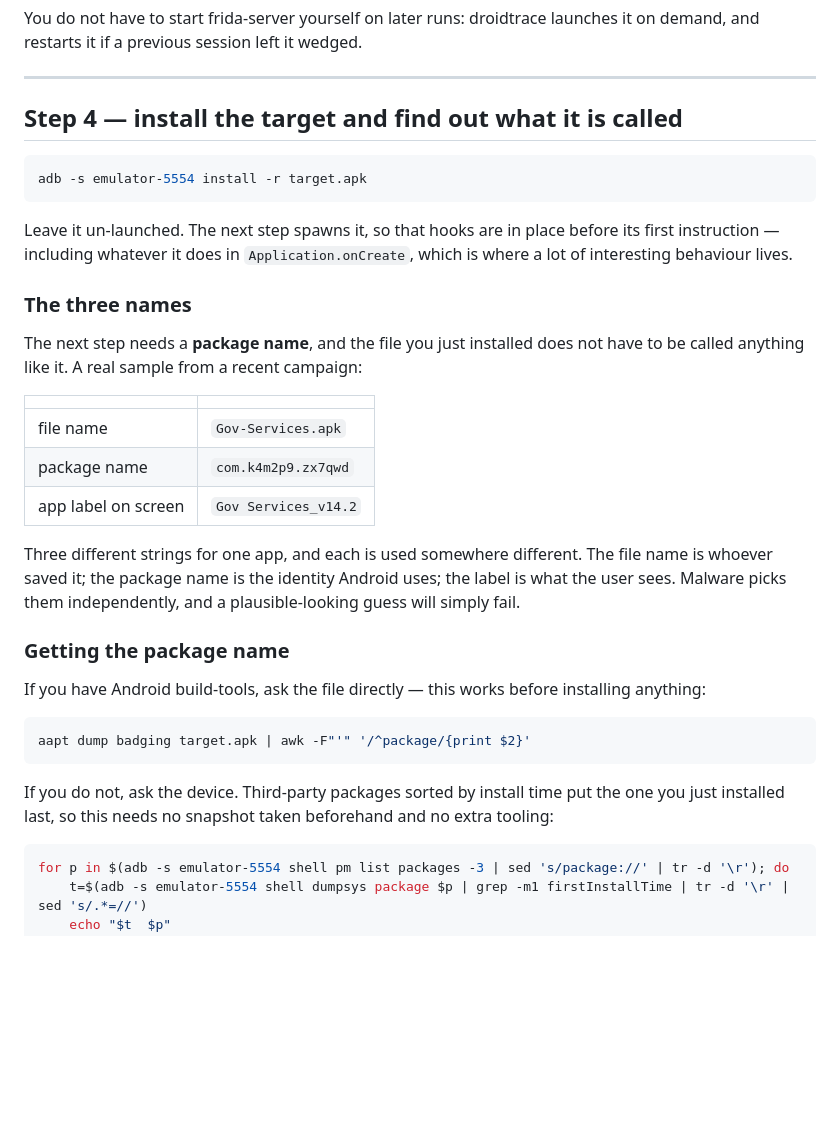
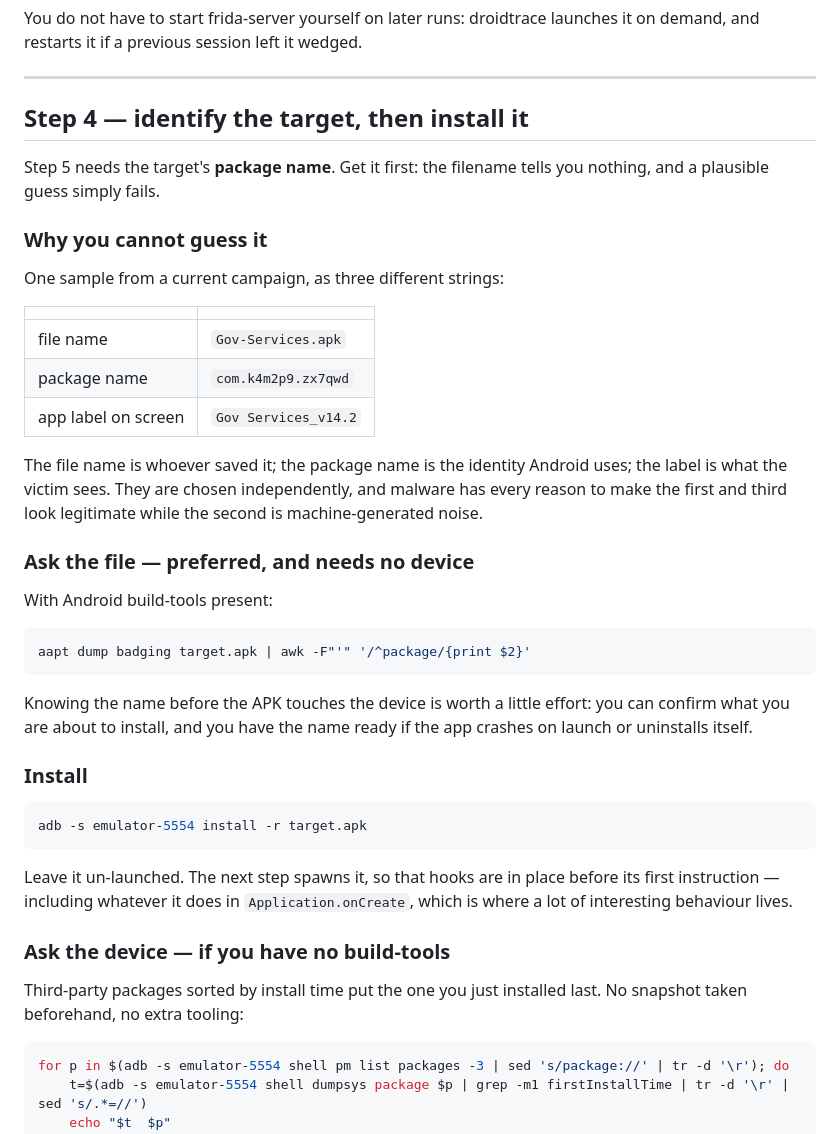
Before and after one commit to freedatacenter/sockstack, a Markdown page: docs/USAGE.md, the part around the change. Drawn GitHub-style; blank space fills up the shorter version.

Commit message:
usage: get the package name before the APK reaches the device
The step told the reader to install first and then offered a method described
as working before installing anything — so anyone following it in order learned
about the better option too late to use it. Reordered: why the name cannot be
guessed, read it from the file, install, and read it from the device only as
the fallback for a host without build-tools.

````diff
--- a/docs/USAGE.md
+++ b/docs/USAGE.md
@@ -126,7 +126,39 @@ it on demand, and restarts it if a previous session left it wedged.
 
 ---
 
-## Step 4 — install the target and find out what it is called
+## Step 4 — identify the target, then install it
+
+Step 5 needs the target's **package name**. Get it first: the filename tells you
+nothing, and a plausible guess simply fails.
+
+### Why you cannot guess it
+
+One sample from a current campaign, as three different strings:
+
+| | |
+|---|---|
+| file name | `Gov-Services.apk` |
+| package name | `com.k4m2p9.zx7qwd` |
+| app label on screen | `Gov Services_v14.2` |
+
+The file name is whoever saved it; the package name is the identity Android
+uses; the label is what the victim sees. They are chosen independently, and
+malware has every reason to make the first and third look legitimate while the
+second is machine-generated noise.
+
+### Ask the file — preferred, and needs no device
+
+With Android build-tools present:
+
+```bash
+aapt dump badging target.apk | awk -F"'" '/^package/{print $2}'
+```
+
+Knowing the name before the APK touches the device is worth a little effort: you
+can confirm what you are about to install, and you have the name ready if the
+app crashes on launch or uninstalls itself.
+
+### Install
 
 ```bash
 adb -s emulator-5554 install -r target.apk
@@ -136,34 +168,10 @@ Leave it un-launched. The next step spawns it, so that hooks are in place before
 its first instruction — including whatever it does in `Application.onCreate`,
 which is where a lot of interesting behaviour lives.
 
-### The three names
+### Ask the device — if you have no build-tools
 
-The next step needs a **package name**, and the file you just installed does not
-have to be called anything like it. A real sample from a recent campaign:
-
-| | |
-|---|---|
-| file name | `Gov-Services.apk` |
-| package name | `com.k4m2p9.zx7qwd` |
-| app label on screen | `Gov Services_v14.2` |
-
-Three different strings for one app, and each is used somewhere different. The
-file name is whoever saved it; the package name is the identity Android uses;
-the label is what the user sees. Malware picks them independently, and a
-plausible-looking guess will simply fail.
-
-### Getting the package name
-
-If you have Android build-tools, ask the file directly — this works before
-installing anything:
-
-```bash
-aapt dump badging target.apk | awk -F"'" '/^package/{print $2}'
-```
-
-If you do not, ask the device. Third-party packages sorted by install time put
-the one you just installed last, so this needs no snapshot taken beforehand and
-no extra tooling:
+Third-party packages sorted by install time put the one you just installed last.
+No snapshot taken beforehand, no extra tooling:
 
 ```bash
 for p in $(adb -s emulator-5554 shell pm list packages -3 | sed 's/package://' | tr -d '\r'); do
````
